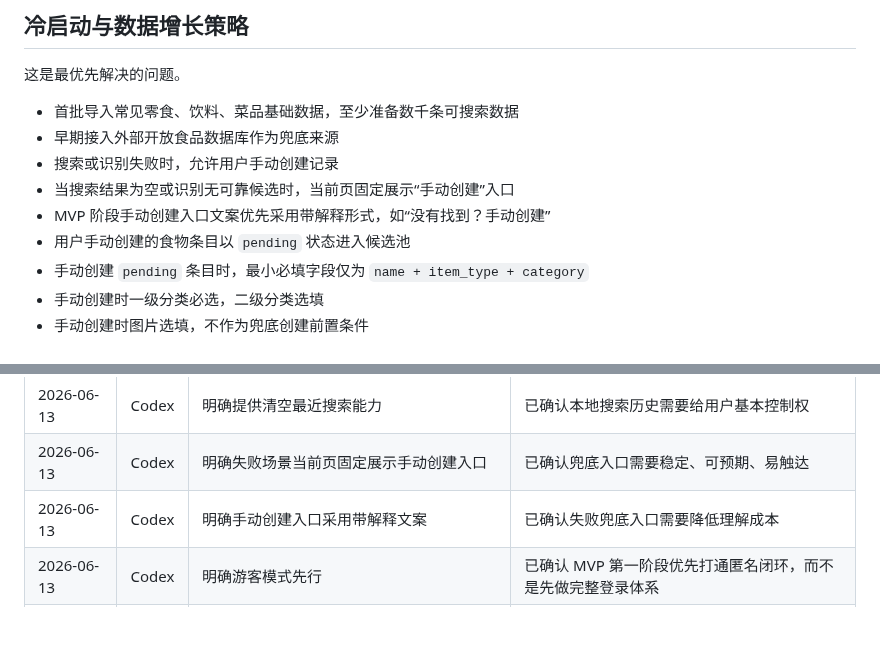
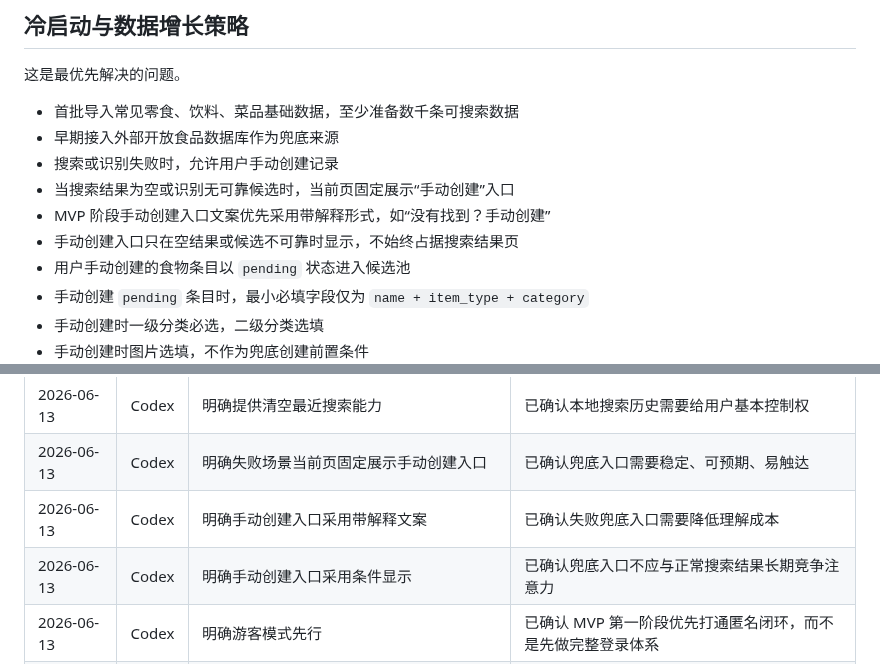
Before and after one commit to q724299720/snk, a Markdown page: docs/product/prd.md, 2 parts joined by grey strips. Rendered like a GitHub page; blank space fills up the shorter version.

```diff
--- a/docs/product/prd.md
+++ b/docs/product/prd.md
@@ -71,6 +71,7 @@
 - 搜索或识别失败时，允许用户手动创建记录
 - 当搜索结果为空或识别无可靠候选时，当前页固定展示“手动创建”入口
 - MVP 阶段手动创建入口文案优先采用带解释形式，如“没有找到？手动创建”
+- 手动创建入口只在空结果或候选不可靠时显示，不始终占据搜索结果页
 - 用户手动创建的食物条目以 `pending` 状态进入候选池
 - 手动创建 `pending` 条目时，最小必填字段仅为 `name + item_type + category`
 - 手动创建时一级分类必选，二级分类选填
@@ -121,6 +122,7 @@
 | 2026-06-13 | Codex | 明确提供清空最近搜索能力 | 已确认本地搜索历史需要给用户基本控制权 |
 | 2026-06-13 | Codex | 明确失败场景当前页固定展示手动创建入口 | 已确认兜底入口需要稳定、可预期、易触达 |
 | 2026-06-13 | Codex | 明确手动创建入口采用带解释文案 | 已确认失败兜底入口需要降低理解成本 |
+| 2026-06-13 | Codex | 明确手动创建入口采用条件显示 | 已确认兜底入口不应与正常搜索结果长期竞争注意力 |
 | 2026-06-13 | Codex | 明确游客模式先行 | 已确认 MVP 第一阶段优先打通匿名闭环，而不是先做完整登录体系 |
 | 2026-06-13 | Codex | 明确游客模式采用服务端匿名用户 | 已确认匿名体验下仍需稳定的远程用户标识，以支撑同步与持久化 |
 | 2026-06-13 | Codex | 明确匿名身份采用安装级生命周期 | 已确认卸载重装后匿名身份不恢复，跨设备恢复留给正式登录体系 |
```
Also changed, not shown: docs/recognition/recognition-plan.md (+2 -0 lines).
